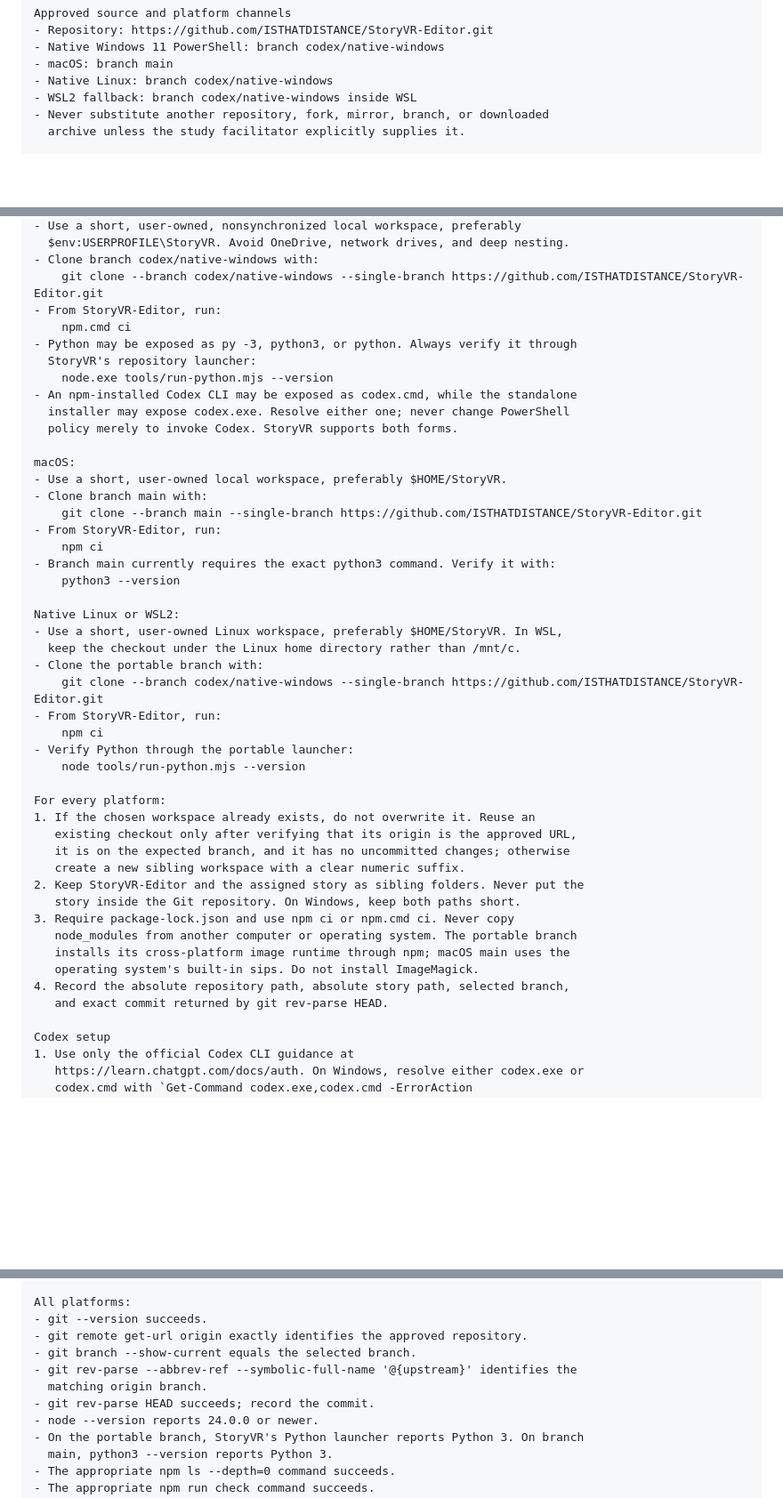
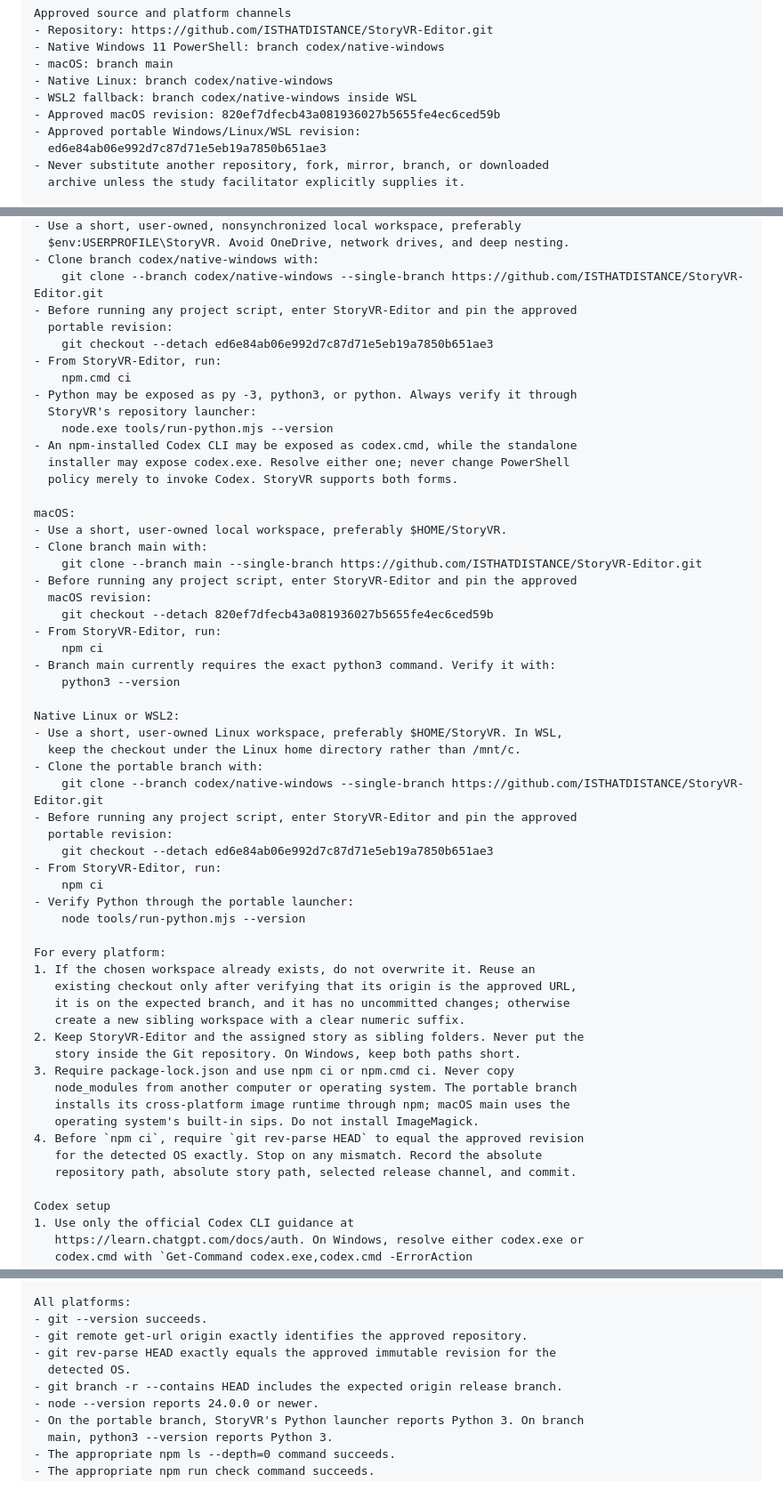
Before and after one commit to ISTHATDISTANCE/StoryVR-Editor, a Markdown page: PARTICIPANT_INSTALL_PROMPT.md, 3 parts joined by grey strips. Shown at 89% size. Drawn GitHub-style; blank space fills up the shorter version.

Commit message:
Pin participant StoryVR releases

```diff
--- a/PARTICIPANT_INSTALL_PROMPT.md
+++ b/PARTICIPANT_INSTALL_PROMPT.md
@@ -13,6 +13,9 @@ Approved source and platform channels
 - macOS: branch main
 - Native Linux: branch codex/native-windows
 - WSL2 fallback: branch codex/native-windows inside WSL
+- Approved macOS revision: 820ef7dfecb43a081936027b5655fe4ec6ced59b
+- Approved portable Windows/Linux/WSL revision:
+  ed6e84ab06e992d7c87d71e5eb19a7850b651ae3
 - Never substitute another repository, fork, mirror, branch, or downloaded
   archive unless the study facilitator explicitly supplies it.
 
@@ -65,6 +68,9 @@ Native Windows 11 PowerShell:
   $env:USERPROFILE\StoryVR. Avoid OneDrive, network drives, and deep nesting.
 - Clone branch codex/native-windows with:
     git clone --branch codex/native-windows --single-branch https://github.com/ISTHATDISTANCE/StoryVR-Editor.git
+- Before running any project script, enter StoryVR-Editor and pin the approved
+  portable revision:
+    git checkout --detach ed6e84ab06e992d7c87d71e5eb19a7850b651ae3
 - From StoryVR-Editor, run:
     npm.cmd ci
 - Python may be exposed as py -3, python3, or python. Always verify it through
@@ -78,6 +84,9 @@ macOS:
 - Use a short, user-owned local workspace, preferably $HOME/StoryVR.
 - Clone branch main with:
     git clone --branch main --single-branch https://github.com/ISTHATDISTANCE/StoryVR-Editor.git
+- Before running any project script, enter StoryVR-Editor and pin the approved
+  macOS revision:
+    git checkout --detach 820ef7dfecb43a081936027b5655fe4ec6ced59b
 - From StoryVR-Editor, run:
     npm ci
 - Branch main currently requires the exact python3 command. Verify it with:
@@ -88,6 +97,9 @@ Native Linux or WSL2:
   keep the checkout under the Linux home directory rather than /mnt/c.
 - Clone the portable branch with:
     git clone --branch codex/native-windows --single-branch https://github.com/ISTHATDISTANCE/StoryVR-Editor.git
+- Before running any project script, enter StoryVR-Editor and pin the approved
+  portable revision:
+    git checkout --detach ed6e84ab06e992d7c87d71e5eb19a7850b651ae3
 - From StoryVR-Editor, run:
     npm ci
 - Verify Python through the portable launcher:
@@ -104,8 +116,9 @@ For every platform:
    node_modules from another computer or operating system. The portable branch
    installs its cross-platform image runtime through npm; macOS main uses the
    operating system's built-in sips. Do not install ImageMagick.
-4. Record the absolute repository path, absolute story path, selected branch,
-   and exact commit returned by git rev-parse HEAD.
+4. Before `npm ci`, require `git rev-parse HEAD` to equal the approved revision
+   for the detected OS exactly. Stop on any mismatch. Record the absolute
+   repository path, absolute story path, selected release channel, and commit.
 
 Codex setup
 1. Use only the official Codex CLI guidance at
@@ -156,10 +169,9 @@ required checks exit successfully.
 All platforms:
 - git --version succeeds.
 - git remote get-url origin exactly identifies the approved repository.
-- git branch --show-current equals the selected branch.
-- git rev-parse --abbrev-ref --symbolic-full-name '@{upstream}' identifies the
-  matching origin branch.
-- git rev-parse HEAD succeeds; record the commit.
+- git rev-parse HEAD exactly equals the approved immutable revision for the
+  detected OS.
+- git branch -r --contains HEAD includes the expected origin release branch.
 - node --version reports 24.0.0 or newer.
 - On the portable branch, StoryVR's Python launcher reports Python 3. On branch
   main, python3 --version reports Python 3.
```
